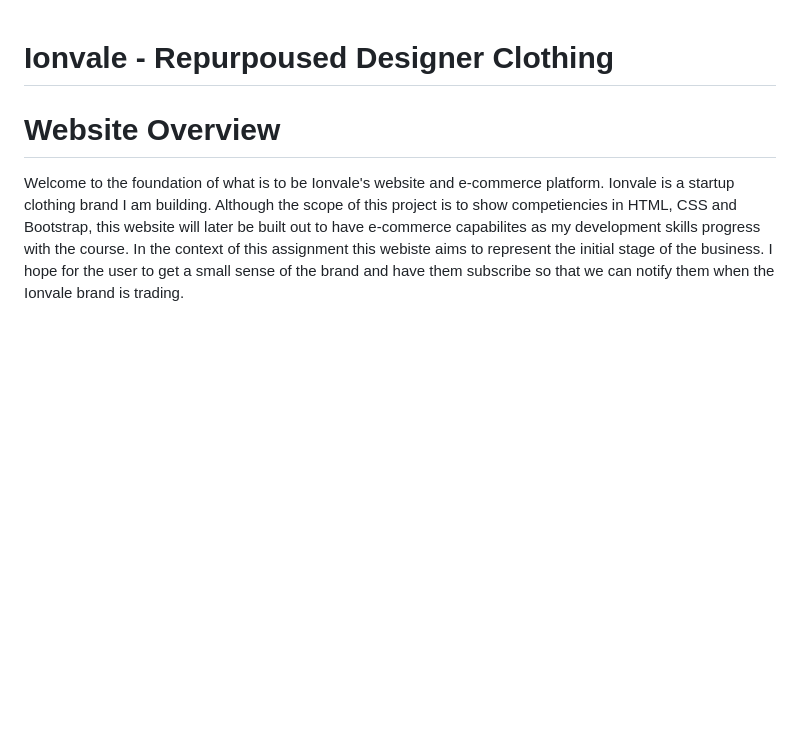
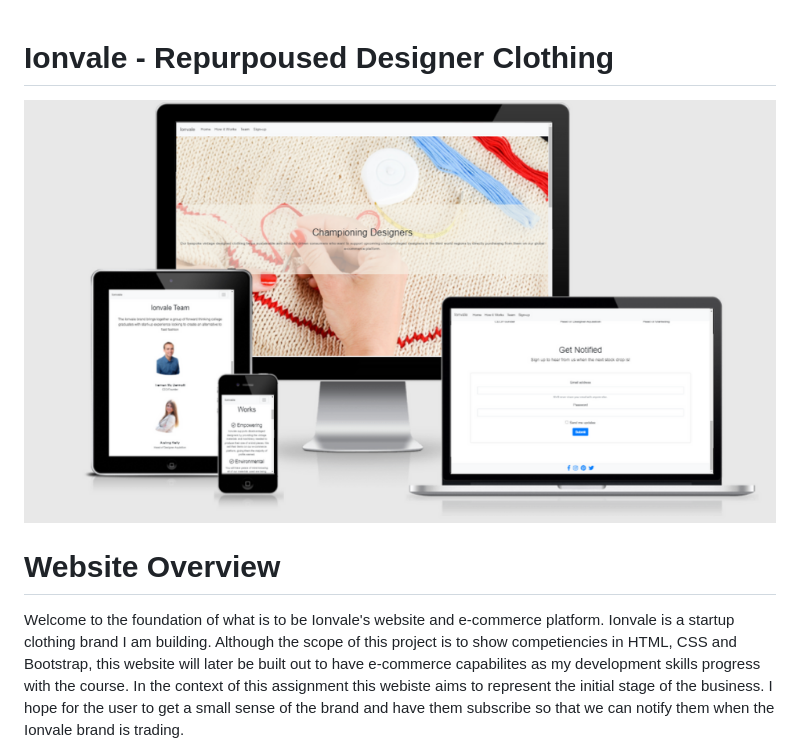
Before and after one commit to Code-Institute-Submissions/Tiernan97-ms1-ionvale_MayResub, a Markdown page: README.md, the part around the change. Rendered like a GitHub page; pictures changed too: assets/images/displayscreen/display-screen.png (added); blank space fills up the shorter version.

Commit message:
README.md top image

```diff
--- a/README.md
+++ b/README.md
@@ -1,7 +1,7 @@
 
 
 # **Ionvale - Repurpoused Designer Clothing**
-
+![Display example](assets/images/displayscreen/display-screen.png)
 # **Website Overview**
 Welcome to the foundation of what is to be Ionvale's website and e-commerce platform. Ionvale is a startup clothing brand I am building. Although the scope of this project is to show competiencies in HTML, CSS and Bootstrap, this website will later be built out to have e-commerce capabilites as my development skills progress with the course. In the context of this assignment this webiste aims to represent the initial stage of the business. I hope for the user to get a small sense of the brand and have them subscribe so that we can notify them when the Ionvale brand is trading.
 
```
